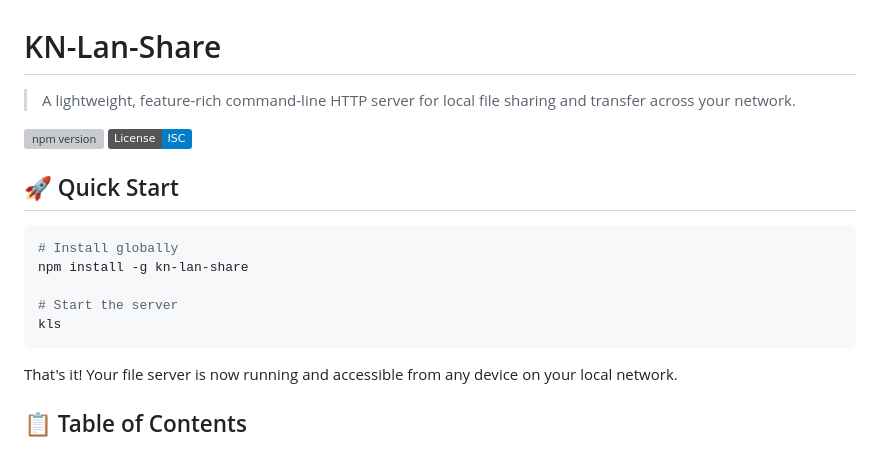
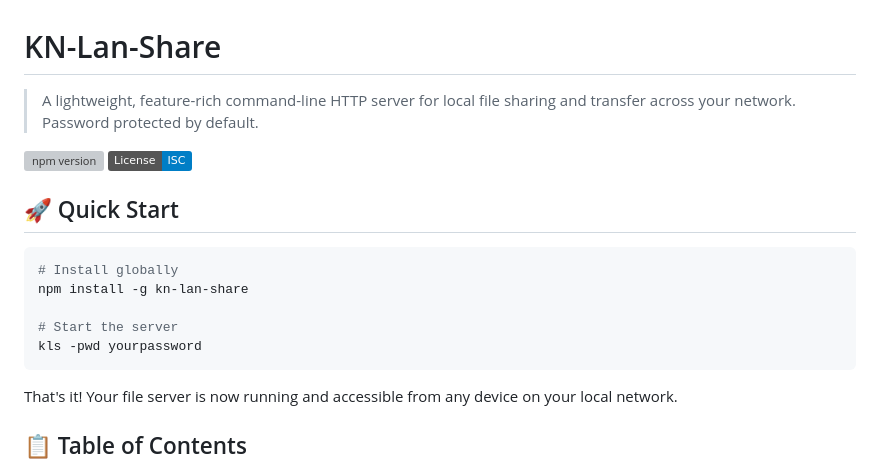
Before and after one commit to knkrn5/kn-lan-share, a Markdown page: readme.md, the part around one of its changes. GitHub-like rendering; badges without logos; grey boxes are pictures that could not be loaded.

````diff
--- a/readme.md
+++ b/readme.md
@@ -1,6 +1,6 @@
 # KN-Lan-Share
 
-> A lightweight, feature-rich command-line HTTP server for local file sharing and transfer across your network.
+> A lightweight, feature-rich command-line HTTP server for local file sharing and transfer across your network. Password protected by default.
 
 [![npm version](https://img.shields.io/npm/v/kn-lan-share.svg)](https://www.npmjs.com/package/kn-lan-share)
 [![License: ISC](https://img.shields.io/badge/License-ISC-blue.svg)](https://opensource.org/licenses/ISC)
@@ -12,7 +12,7 @@
 npm install -g kn-lan-share
 
 # Start the server
-kls
+kls -pwd yourpassword
 ```
 
 That's it! Your file server is now running and accessible from any device on your local network.
````
Also changed, not shown: other parts of readme.md (+55 -22 lines).
